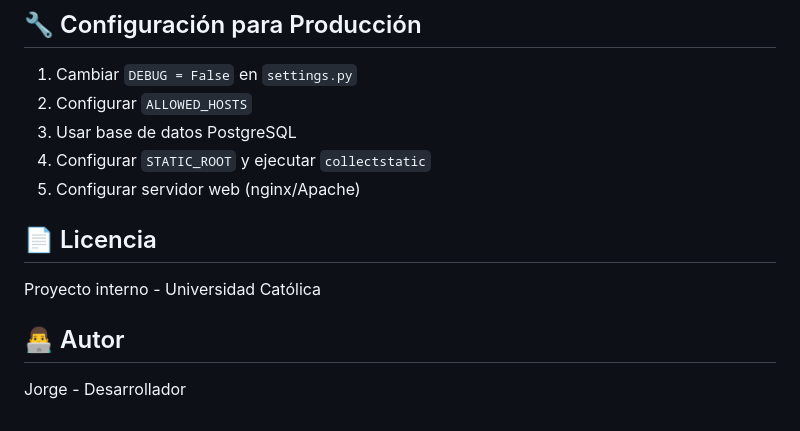
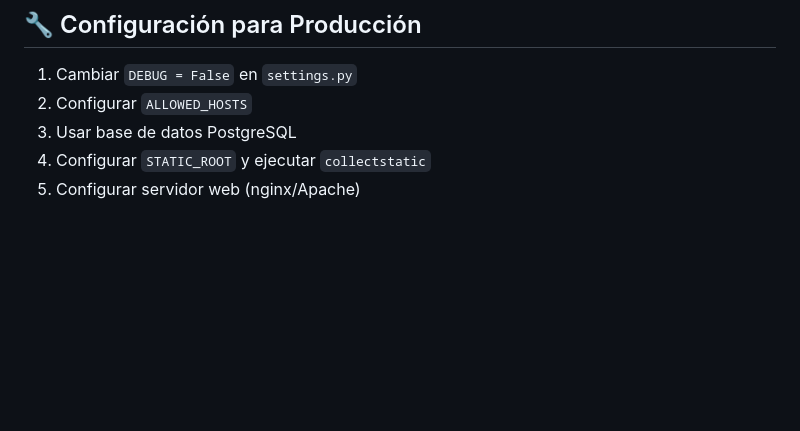
Before and after one commit to Pavivinola/sala_reservas, a Markdown page: reservas/README.md, the part around the change. Drawn GitHub-style; blank space fills up the shorter version.

Commit message:
Initial commit - Sistema de reservas de salas completo

```diff
--- a/reservas/README.md
+++ b/reservas/README.md
@@ -138,11 +138,3 @@ Ejemplo: Lunes 9:00-11:00, Martes 10:00-12:00, etc.
 3. Usar base de datos PostgreSQL
 4. Configurar `STATIC_ROOT` y ejecutar `collectstatic`
 5. Configurar servidor web (nginx/Apache)
-
-## 📄 Licencia
-
-Proyecto interno - Universidad Católica
-
-## 👨‍💻 Autor
-
-Jorge - Desarrollador
```
